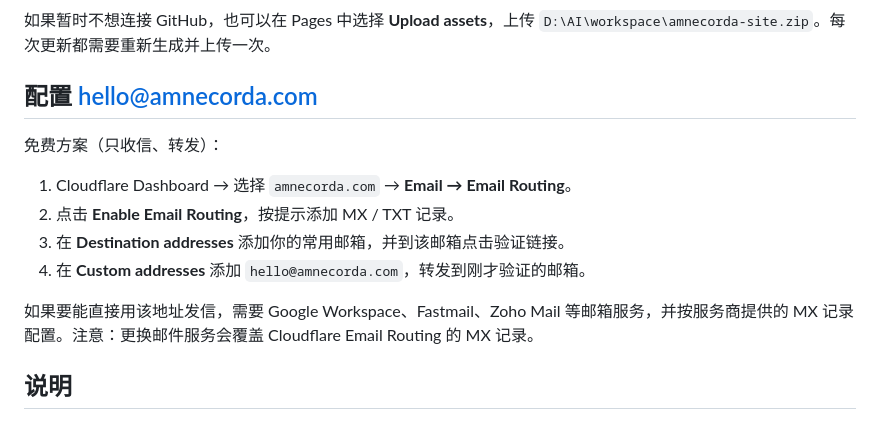
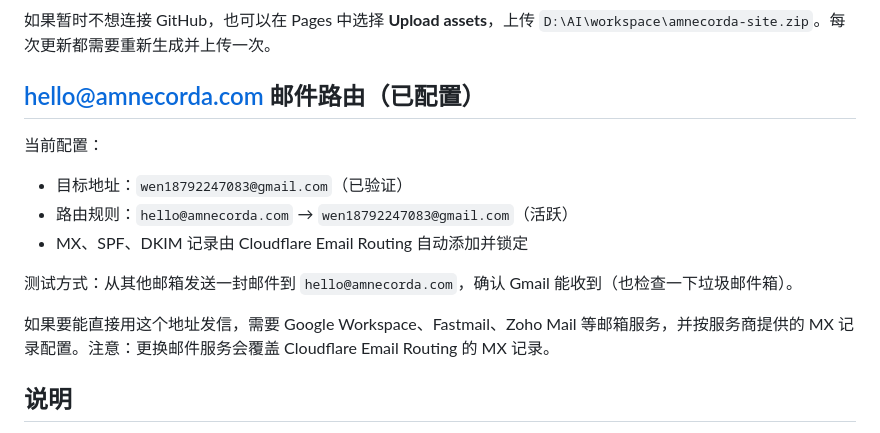
Before and after one commit to mar08meow/amnecorda, a Markdown page: README.md, the part around the change. Rendered like a GitHub page.

Commit message:
Document email routing setup

```diff
--- a/README.md
+++ b/README.md
@@ -139,16 +139,17 @@ Cloudflare Pages 会自动重新部署，通常一两分钟生效。
 
 如果暂时不想连接 GitHub，也可以在 Pages 中选择 **Upload assets**，上传 `D:\AI\workspace\amnecorda-site.zip`。每次更新都需要重新生成并上传一次。
 
-## 配置 hello@amnecorda.com
+## hello@amnecorda.com 邮件路由（已配置）
 
-免费方案（只收信、转发）：
+当前配置：
 
-1. Cloudflare Dashboard → 选择 `amnecorda.com` → **Email → Email Routing**。
-2. 点击 **Enable Email Routing**，按提示添加 MX / TXT 记录。
-3. 在 **Destination addresses** 添加你的常用邮箱，并到该邮箱点击验证链接。
-4. 在 **Custom addresses** 添加 `hello@amnecorda.com`，转发到刚才验证的邮箱。
+- 目标地址：`wen18792247083@gmail.com`（已验证）
+- 路由规则：`hello@amnecorda.com` → `wen18792247083@gmail.com`（活跃）
+- MX、SPF、DKIM 记录由 Cloudflare Email Routing 自动添加并锁定
 
-如果要能直接用该地址发信，需要 Google Workspace、Fastmail、Zoho Mail 等邮箱服务，并按服务商提供的 MX 记录配置。注意：更换邮件服务会覆盖 Cloudflare Email Routing 的 MX 记录。
+测试方式：从其他邮箱发送一封邮件到 `hello@amnecorda.com`，确认 Gmail 能收到（也检查一下垃圾邮件箱）。
+
+如果要能直接用这个地址发信，需要 Google Workspace、Fastmail、Zoho Mail 等邮箱服务，并按服务商提供的 MX 记录配置。注意：更换邮件服务会覆盖 Cloudflare Email Routing 的 MX 记录。
 
 ## 说明
 
```
